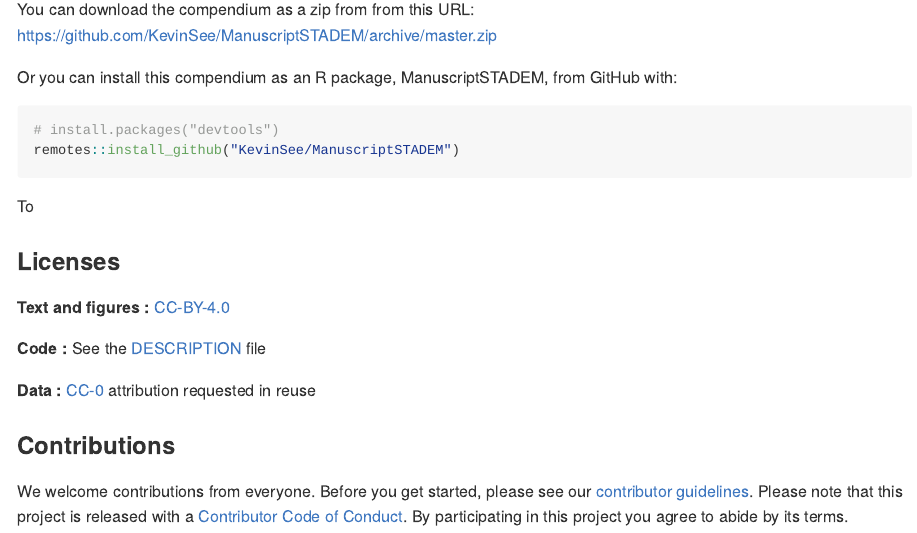
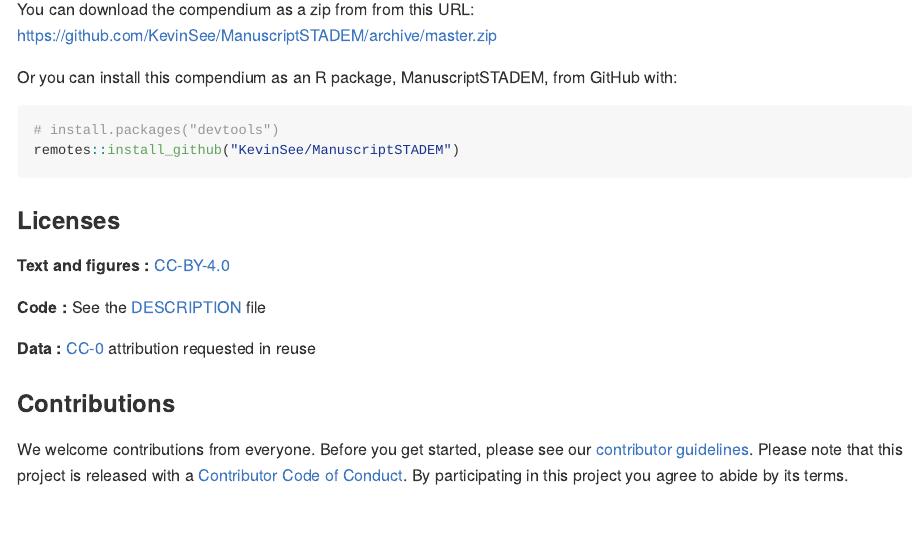
Before and after one commit to KevinSee/ManuscriptSTADEM, an R Markdown document (README.Rmd): the page in a window 1100 px wide, from 580 px down. The pictures show the output file README.md that the author committed with the source, drawn offline in the style of GitHub; badge pictures from the web are left out.

Commit message:
minor edit to README

````diff
--- a/README.Rmd
+++ b/README.Rmd
@@ -45,8 +45,6 @@ Or you can install this compendium as an R package, ManuscriptSTADEM, from GitHu
 remotes::install_github("KevinSee/ManuscriptSTADEM")
 ```
 
-To
-
 ### Licenses
 
 **Text and figures :**  [CC-BY-4.0](http://creativecommons.org/licenses/by/4.0/)
````
Also changed, not shown: README.md.
